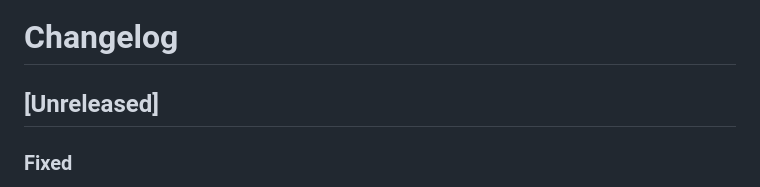
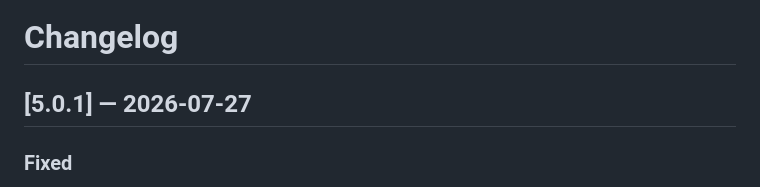
Before and after one commit to prishanf/AI-Development-Framework, a Markdown page: CHANGELOG.md, the part around the change. GitHub-like rendering.

Commit message:
Update CHANGELOG for version 5.0.1 release
Update changelog to reflect release 5.0.1 and fix details.

```diff
--- a/CHANGELOG.md
+++ b/CHANGELOG.md
@@ -1,6 +1,6 @@
 # Changelog
 
-## [Unreleased]
+## [5.0.1] — 2026-07-27
 
 ### Fixed
 
```
